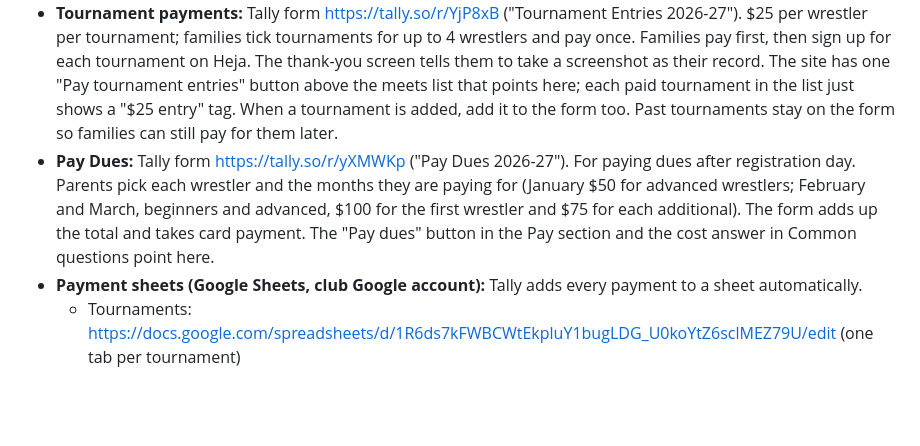
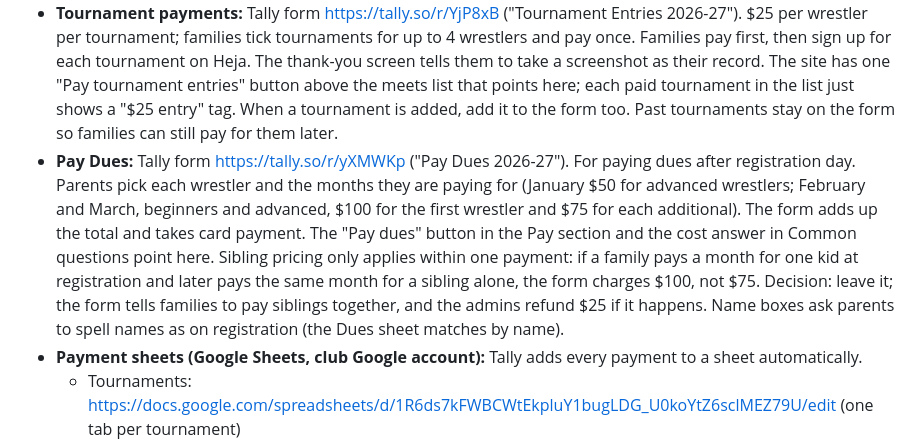
Before and after one commit to SWC-19/swc-website, a Markdown page: README.md, the part around the change. Drawn GitHub-style; blank space fills up the shorter version.

Commit message:
README: Pay Dues sibling pricing note
Co-Authored-By: Claude Opus 5.5 <noreply@anthropic.com>
Claude-Session: https://claude.ai/code/session_01RbUMcgzFtZxvtBEJPmmDq8

```diff
--- a/README.md
+++ b/README.md
@@ -18,7 +18,7 @@ Live at https://stanleywrestlingclub.org (domain bought on Cloudflare; DNS: four
 ## Where things live
 - **Registration:** Tally form https://tally.so/r/7Xq0xA ("Registration & Payment 2026-27") (one form per family, up to 4 wrestlers; the waiver is signed on the form; registration, uniforms and dues are paid by card at the end of the form). Every Register button on the site points here. Submissions are viewed in the Tally account, not on this site.
 - **Tournament payments:** Tally form https://tally.so/r/YjP8xB ("Tournament Entries 2026-27"). $25 per wrestler per tournament; families tick tournaments for up to 4 wrestlers and pay once. Families pay first, then sign up for each tournament on Heja. The thank-you screen tells them to take a screenshot as their record. The site has one "Pay tournament entries" button above the meets list that points here; each paid tournament in the list just shows a "$25 entry" tag. When a tournament is added, add it to the form too. Past tournaments stay on the form so families can still pay for them later.
-- **Pay Dues:** Tally form https://tally.so/r/yXMWKp ("Pay Dues 2026-27"). For paying dues after registration day. Parents pick each wrestler and the months they are paying for (January $50 for advanced wrestlers; February and March, beginners and advanced, $100 for the first wrestler and $75 for each additional). The form adds up the total and takes card payment. The "Pay dues" button in the Pay section and the cost answer in Common questions point here.
+- **Pay Dues:** Tally form https://tally.so/r/yXMWKp ("Pay Dues 2026-27"). For paying dues after registration day. Parents pick each wrestler and the months they are paying for (January $50 for advanced wrestlers; February and March, beginners and advanced, $100 for the first wrestler and $75 for each additional). The form adds up the total and takes card payment. The "Pay dues" button in the Pay section and the cost answer in Common questions point here. Sibling pricing only applies within one payment: if a family pays a month for one kid at registration and later pays the same month for a sibling alone, the form charges $100, not $75. Decision: leave it; the form tells families to pay siblings together, and the admins refund $25 if it happens. Name boxes ask parents to spell names as on registration (the Dues sheet matches by name).
 - **Payment sheets (Google Sheets, club Google account):** Tally adds every payment to a sheet automatically.
   - Tournaments: https://docs.google.com/spreadsheets/d/1R6ds7kFWBCWtEkpluY1bugLDG_U0koYtZ6sclMEZ79U/edit (one tab per tournament)
   - Dues: https://docs.google.com/spreadsheets/d/15ZdCh1_cZIWhHslqbluRfN-WqeypcLbM_hNiITNAk4w/edit (January, February, March tabs)
```
